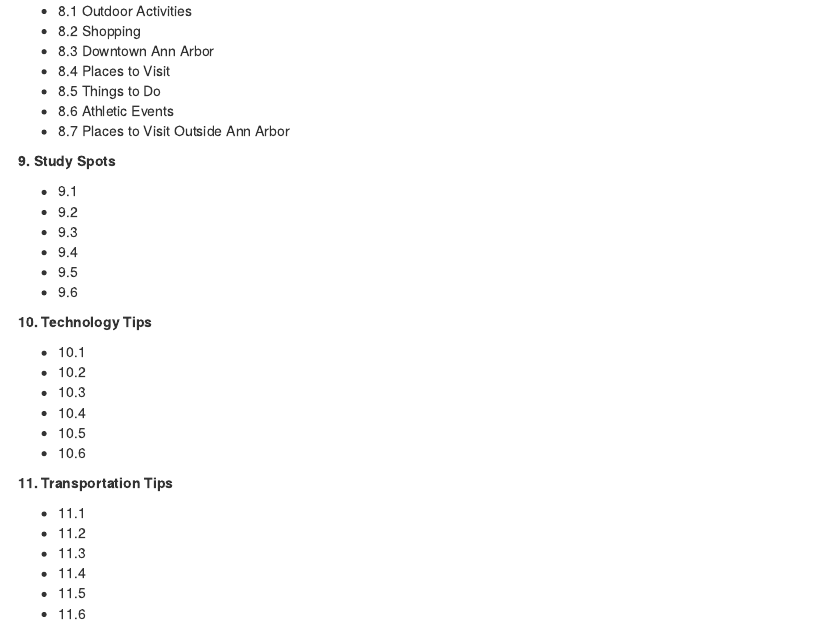
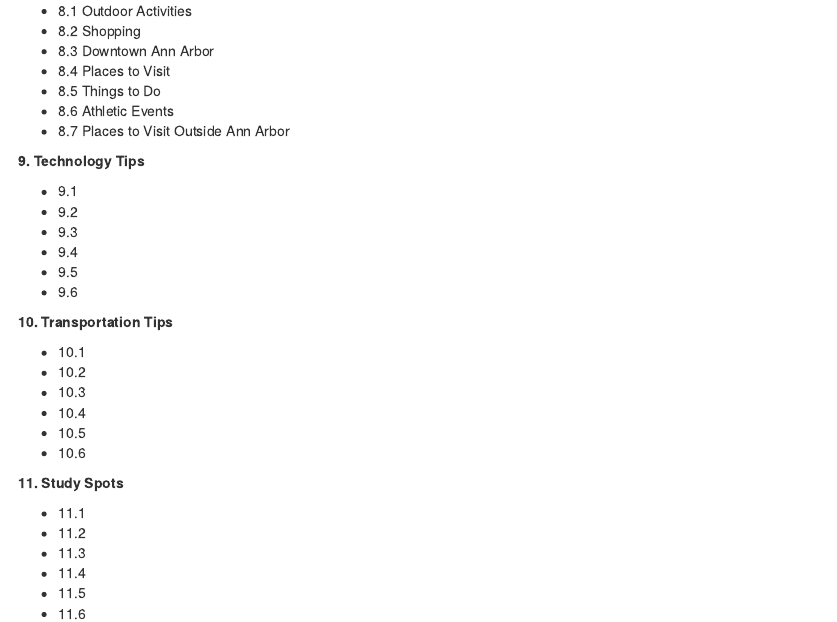
Before and after one commit to Yuchen-G/MBAn_501_Project_Repo, an R Markdown document (index.Rmd): the page in a window 1100 px wide, from 990 px down. Rendered offline with R 4.5, knitr and Pandoc, with nearby package versions; drawn as R Markdown's standard HTML page in place of the format the file asks for.

Commit message:
index update

```diff
--- a/index.Rmd
+++ b/index.Rmd
@@ -70,7 +70,7 @@
 * 8.6 Athletic Events
 * 8.7 Places to Visit Outside Ann Arbor
 
-**9. Study Spots**
+**9. Technology Tips**
 
 * 9.1
 * 9.2
@@ -79,7 +79,7 @@
 * 9.5
 * 9.6
 
-**10. Technology Tips**
+**10. Transportation Tips**
 
 * 10.1
 * 10.2
@@ -88,7 +88,7 @@
 * 10.5
 * 10.6
 
-**11. Transportation Tips**
+**11. Study Spots**
 
 * 11.1
 * 11.2
```
Also changed, not shown: docs/reference-keys.txt, docs/search_index.json, 2 other files.
